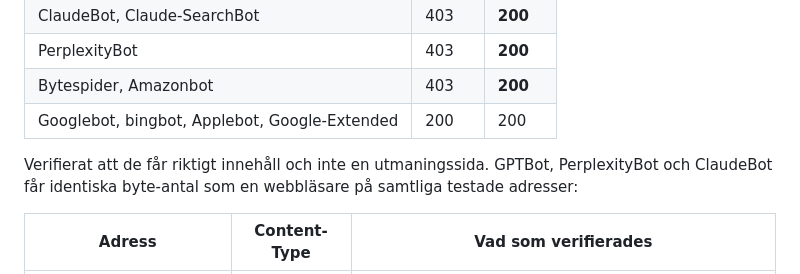
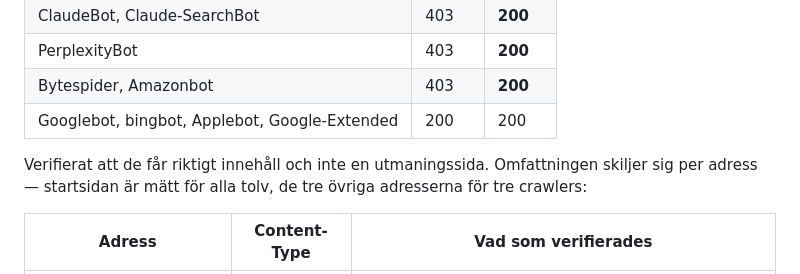
Before and after one commit to Hin82/omniwise, a Markdown page: audit-report.md, the part around the change. GitHub-like rendering.

Commit message:
Gör ingressen konsekvent med verifieringstabellen
Ingressen namngav tre crawlers medan tabellens första rad redovisar tolv.
Under-påstående den här gången, men inkonsekvent mot sin egen tabell.
Säger nu att omfattningen skiljer sig per adress: startsidan mätt för alla
tolv, de tre övriga adresserna för tre crawlers.

Co-Authored-By: Claude Opus 5 <noreply@anthropic.com>

```diff
--- a/audit-report.md
+++ b/audit-report.md
@@ -147,9 +147,9 @@ och CSS-omskrivning av kortkomponenten, inte en mekanisk fix.
 | Bytespider, Amazonbot | 403 | **200** |
 | Googlebot, bingbot, Applebot, Google-Extended | 200 | 200 |
 
-Verifierat att de får riktigt innehåll och inte en utmaningssida. GPTBot,
-PerplexityBot och ClaudeBot får identiska byte-antal som en webbläsare på
-samtliga testade adresser:
+Verifierat att de får riktigt innehåll och inte en utmaningssida.
+Omfattningen skiljer sig per adress — startsidan är mätt för alla tolv,
+de tre övriga adresserna för tre crawlers:
 
 | Adress | Content-Type | Vad som verifierades |
 |---|---|---|
```
